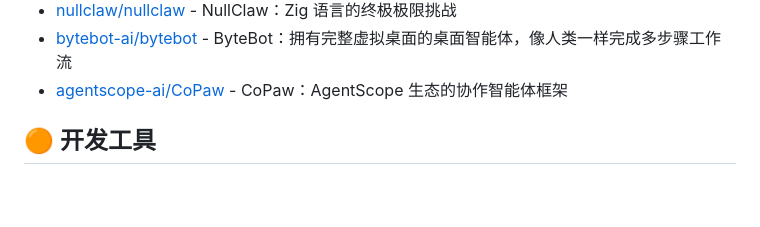
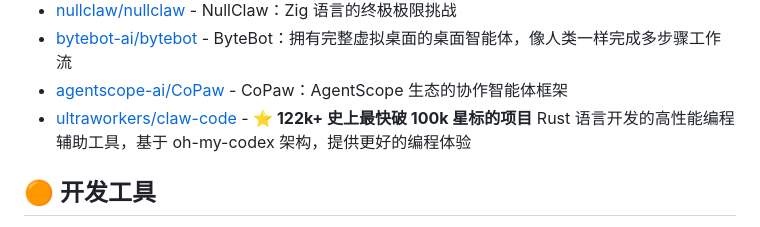
Before and after one commit to liuxinyao123/github-awesome, a Markdown page: README.md, the part around the change. GitHub-like rendering; blank space fills up the shorter version.

Commit message:
Add claw-code project

```diff
--- a/README.md
+++ b/README.md
@@ -49,6 +49,7 @@ _近期 GitHub Trending 热门 Agent 项目_
 - [nullclaw/nullclaw](https://github.com/nullclaw/nullclaw) - NullClaw：Zig 语言的终极极限挑战
 - [bytebot-ai/bytebot](https://github.com/bytebot-ai/bytebot) - ByteBot：拥有完整虚拟桌面的桌面智能体，像人类一样完成多步骤工作流
 - [agentscope-ai/CoPaw](https://github.com/agentscope-ai/CoPaw) - CoPaw：AgentScope 生态的协作智能体框架
+- [ultraworkers/claw-code](https://github.com/ultraworkers/claw-code) - **⭐ 122k+ 史上最快破 100k 星标的项目** Rust 语言开发的高性能编程辅助工具，基于 oh-my-codex 架构，提供更好的编程体验
 
 ## 🟠 开发工具
 
```
